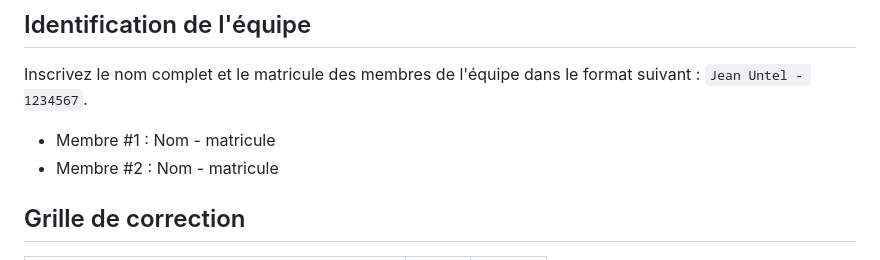
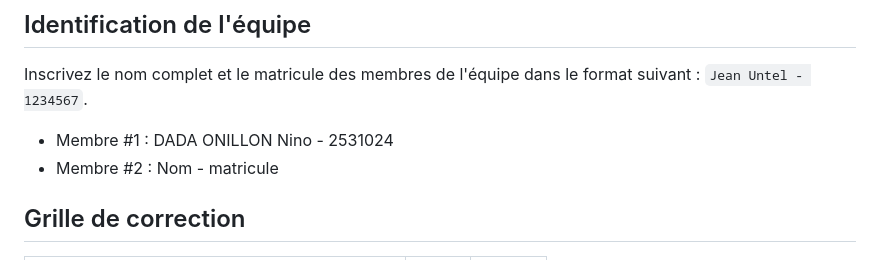
Before and after one commit to tsub0tsu/log2440-20263-04-tp2-tsub0tsu-master, a Markdown page: CORRECTION.MD, the part around the change. Rendered like a GitHub page.

Commit message:
nom rajoute dans correction

```diff
--- a/CORRECTION.MD
+++ b/CORRECTION.MD
@@ -14,7 +14,7 @@ Quelques astuces :
 
 Inscrivez le nom complet et le matricule des membres de l'équipe dans le format suivant : `Jean Untel - 1234567`.
 
-- Membre #1 : Nom - matricule
+- Membre #1 : DADA ONILLON Nino - 2531024
 - Membre #2 : Nom - matricule
 
 ## Grille de correction
```
